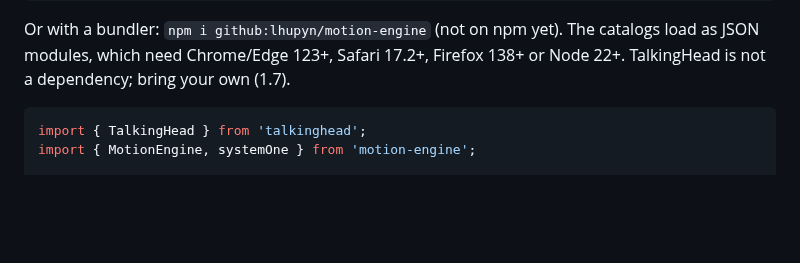
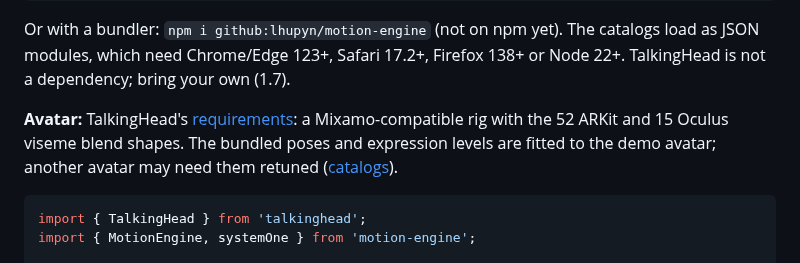
Before and after one commit to lhupyn/motion-engine, a Markdown page: README.md, the part around the change. Rendered like a GitHub page; blank space fills up the shorter version.

Commit message:
docs: avatar requirements
Co-Authored-By: Claude Opus 5.5 <noreply@anthropic.com>
Claude-Session: https://claude.ai/code/session_01QNL1rYuWXFEQCXYhsK1D56

````diff
--- a/README.md
+++ b/README.md
@@ -58,6 +58,8 @@ Plain ES modules, no build step. From a CDN with an import map:
 ```
 
 Or with a bundler: `npm i github:lhupyn/motion-engine` (not on npm yet). The catalogs load as JSON modules, which need Chrome/Edge 123+, Safari 17.2+, Firefox 138+ or Node 22+. TalkingHead is not a dependency; bring your own (1.7).
+
+**Avatar:** TalkingHead's [requirements](https://github.com/met4citizen/TalkingHead#appendix-a-create-your-own-3d-avatar): a Mixamo-compatible rig with the 52 ARKit and 15 Oculus viseme blend shapes. The bundled poses and expression levels are fitted to the demo avatar; another avatar may need them retuned ([catalogs](#appendix-b-catalogs)).
 
 ```js
 import { TalkingHead } from 'talkinghead';
````
